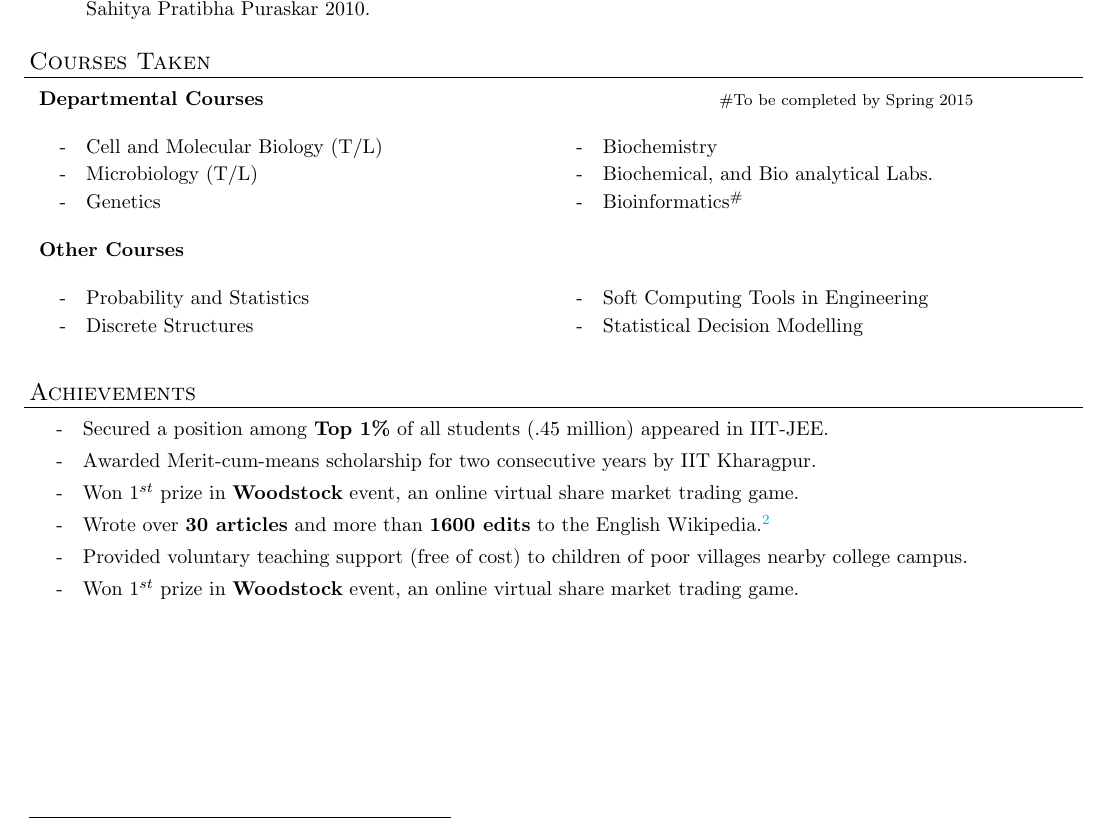
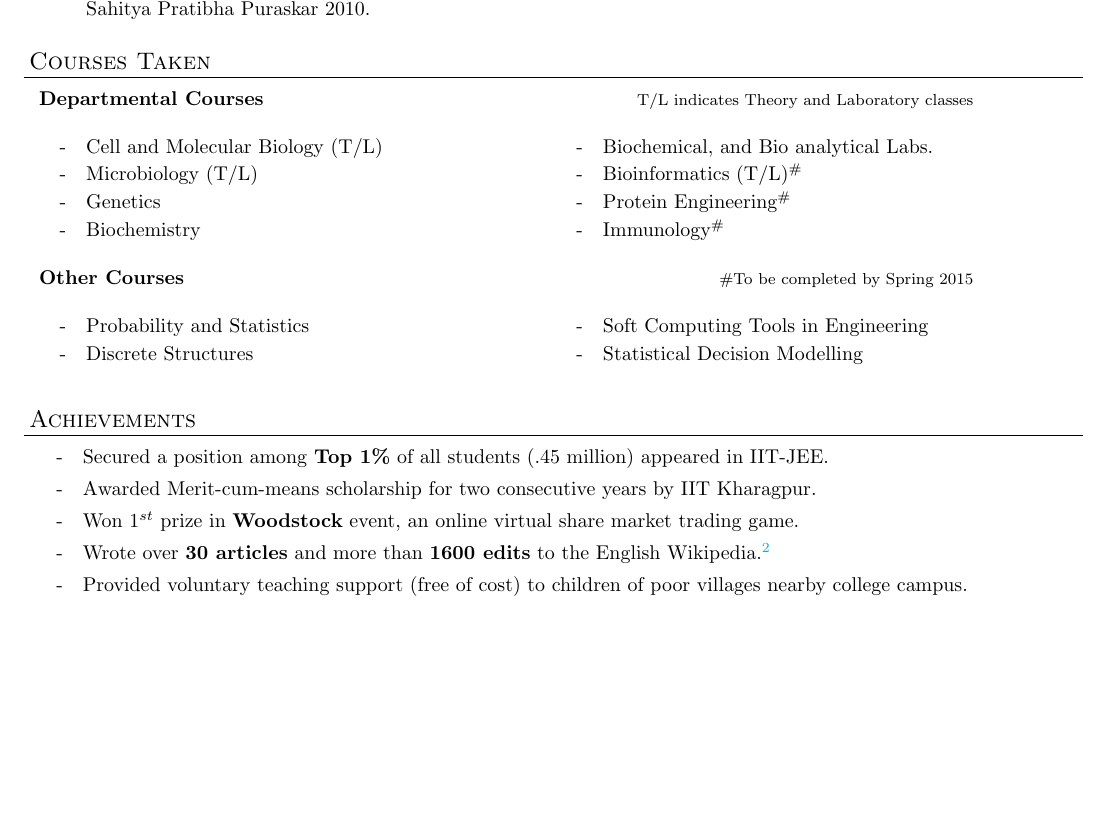
Before and after one commit to vivekiitkgp/resume, a LaTeX CV (resume.tex): part of page 2 of 2, cut so that both start at the same text, the shorter picture padded with empty space. Compiled offline with pdfLaTeX.

Commit message:
Added more subjects
Signed-off-by: Vivek Rai <vivekraiiitkgp@gmail.com>

```diff
--- a/resume.tex
+++ b/resume.tex
@@ -188,7 +188,7 @@ urlcolor=MyDarkBlue}
 \end{resume_section}
 
 \begin{resume_section}{Courses Taken}
-\begin{resume_subsection}[\#To be completed by Spring 2015]{Departmental Courses}
+\begin{resume_subsection}[T/L indicates Theory and Laboratory classes]{Departmental Courses}
     \begin{subitems}
         \begin{multicols}{2}
         \item Cell and Molecular Biology (T/L)
@@ -196,11 +196,13 @@ urlcolor=MyDarkBlue}
         \item Genetics
         \item Biochemistry
         \item Biochemical, and Bio analytical Labs.
-        \item Bioinformatics$^{\#}$
+        \item Bioinformatics (T/L)$^{\#}$
+        \item Protein Engineering$^{\#}$
+        \item Immunology$^{\#}$
         \end{multicols}
     \end{subitems}
 \end{resume_subsection}
-\begin{resume_subsection}[]{Other Courses}
+\begin{resume_subsection}[\#To be completed by Spring 2015]{Other Courses}
     \begin{subitems}
         \begin{multicols}{2}
         \item Probability and Statistics
@@ -219,7 +221,6 @@ urlcolor=MyDarkBlue}
       \item Won ${1^{st}}$ prize in \textbf{Woodstock} event, an online virtual share market trading game.
       \item Wrote over \textbf{30 articles} and more than \textbf{1600 edits} to the English Wikipedia.\footnote{http://en.wikipedia.org/wiki/User:Vivek\_Rai}
       \item Provided voluntary teaching support (free of cost) to children of poor villages nearby college campus.
-      \item Won ${1^{st}}$ prize in \textbf{Woodstock} event, an online virtual share market trading game.
     \end{subitems}
 \end{resume_section}
 \end{document}
```
Also changed, not shown: resume.pdf.
